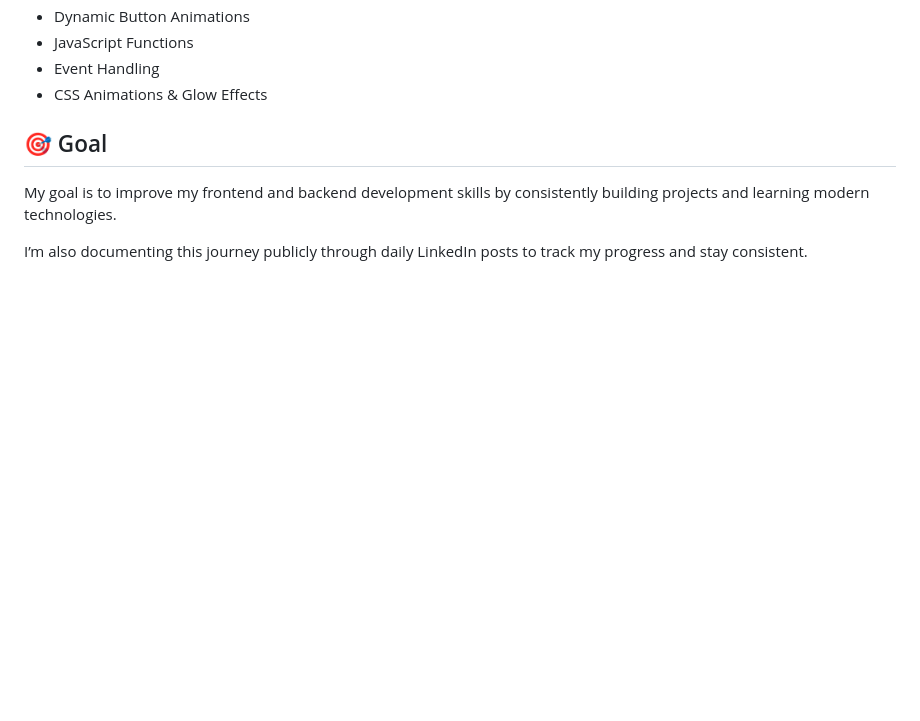
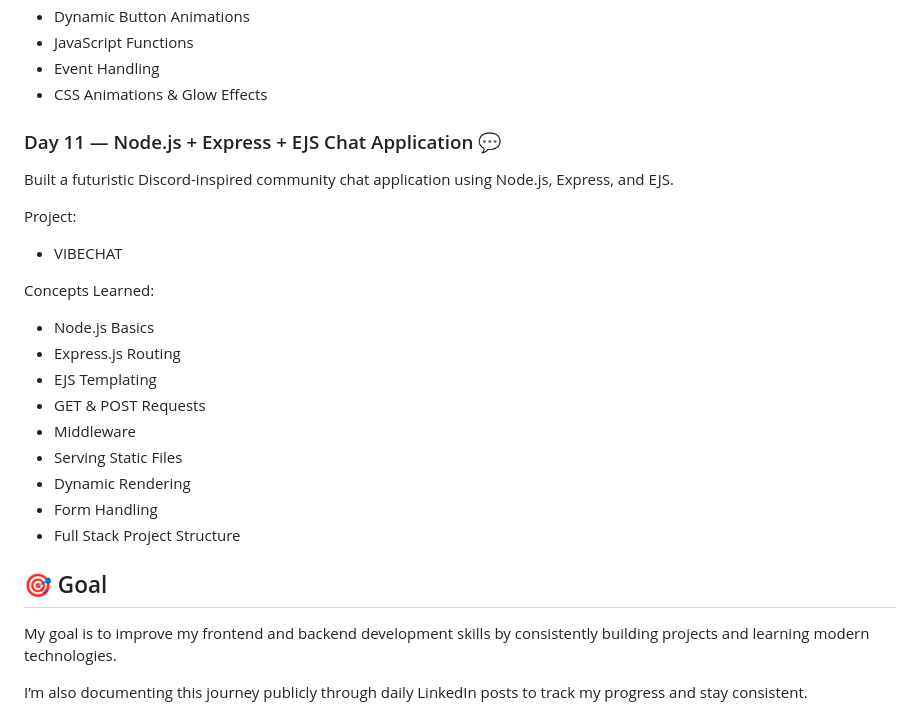
Before and after one commit to michaeljosewin2007-lgtm/Full-Stack-Development, a Markdown page: README.md, the part around the change. Drawn GitHub-style; blank space fills up the shorter version.

Commit message:
Add Day 11 project details for VIBECHAT
Added a new section for Day 11 detailing a Node.js, Express, and EJS chat application project.

```diff
--- a/README.md
+++ b/README.md
@@ -152,6 +152,25 @@ Concepts Learned:
 - Event Handling
 - CSS Animations & Glow Effects
 
+### Day 11 — Node.js + Express + EJS Chat Application 💬
+
+Built a futuristic Discord-inspired community chat application using Node.js, Express, and EJS.
+
+Project:
+- VIBECHAT
+
+Concepts Learned:
+- Node.js Basics
+- Express.js Routing
+- EJS Templating
+- GET & POST Requests
+- Middleware
+- Serving Static Files
+- Dynamic Rendering
+- Form Handling
+- Full Stack Project Structure
+
+
 
 ## 🎯 Goal
 
```
